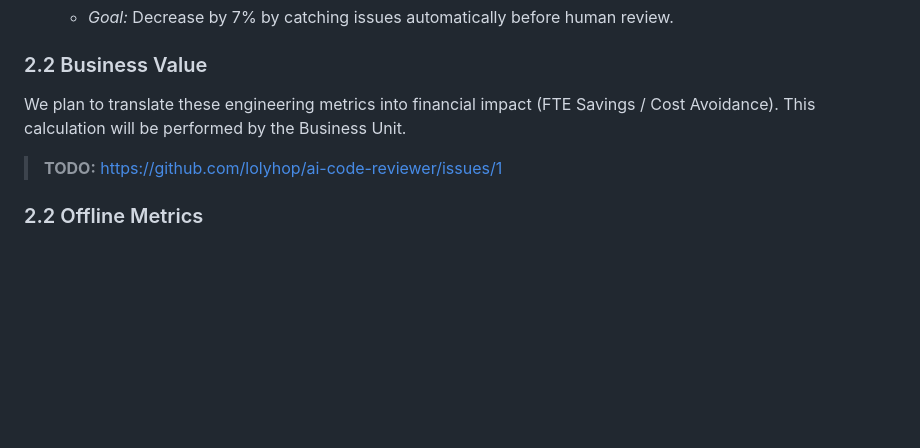
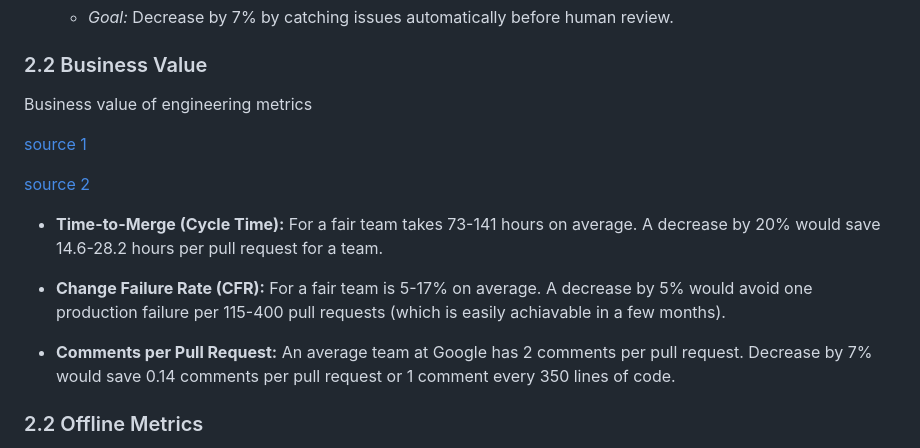
Before and after one commit to lolyhop/ai-code-reviewer, a Markdown page: docs/design/design_doc.md, the part around the change. Rendered like a GitHub page; blank space fills up the shorter version.

Commit message:
docs: business value

```diff
--- a/docs/design/design_doc.md
+++ b/docs/design/design_doc.md
@@ -68,9 +68,21 @@ The average number of review comments per PR.
 
 ### 2.2 Business Value
 
-We plan to translate these engineering metrics into financial impact (FTE Savings / Cost Avoidance). This calculation will be performed by the Business Unit.
+Business value of engineering metrics
 
-> **TODO:** https://github.com/lolyhop/ai-code-reviewer/issues/1
+[source 1](https://research.google/pubs/modern-code-review-a-case-study-at-google/)
+
+[source 2](https://research.google/pubs/modern-code-review-a-case-study-at-google/)
+
+
+- **Time-to-Merge (Cycle Time):**
+For a fair team takes 73-141 hours on average. A decrease by 20% would save 14.6-28.2 hours per pull request for a team.
+
+- **Change Failure Rate (CFR):**
+For a fair team is 5-17% on average. A decrease by 5% would avoid one production failure per 115-400 pull requests (which is easily achiavable in a few months).
+
+- **Comments per Pull Request:**
+An average team at Google has 2 comments per pull request. Decrease by 7% would save 0.14 comments per pull request or 1 comment every 350 lines of code.
 
 
 ### 2.2 Offline Metrics
```
